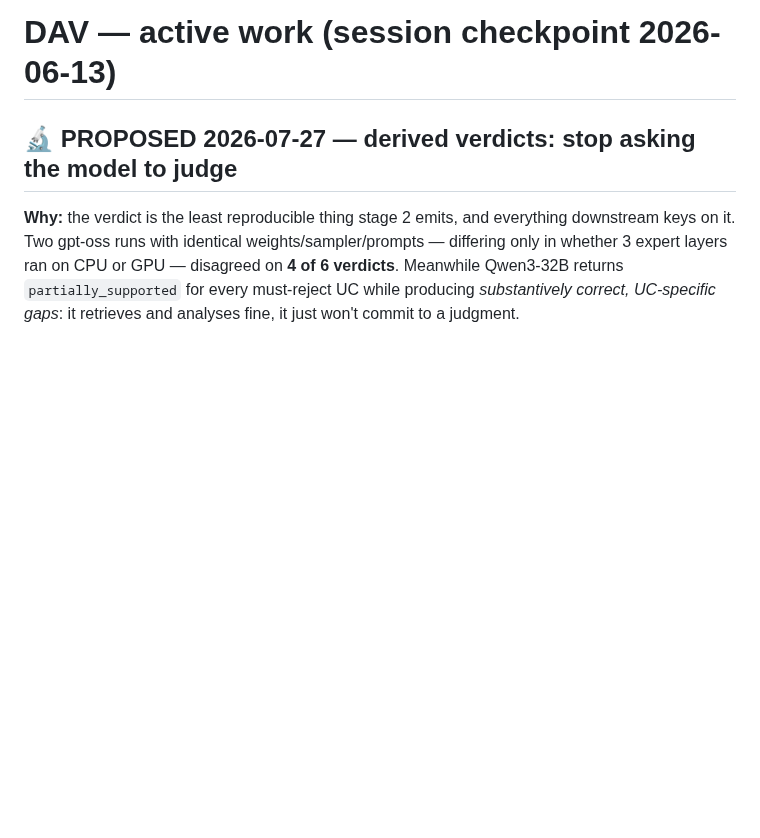
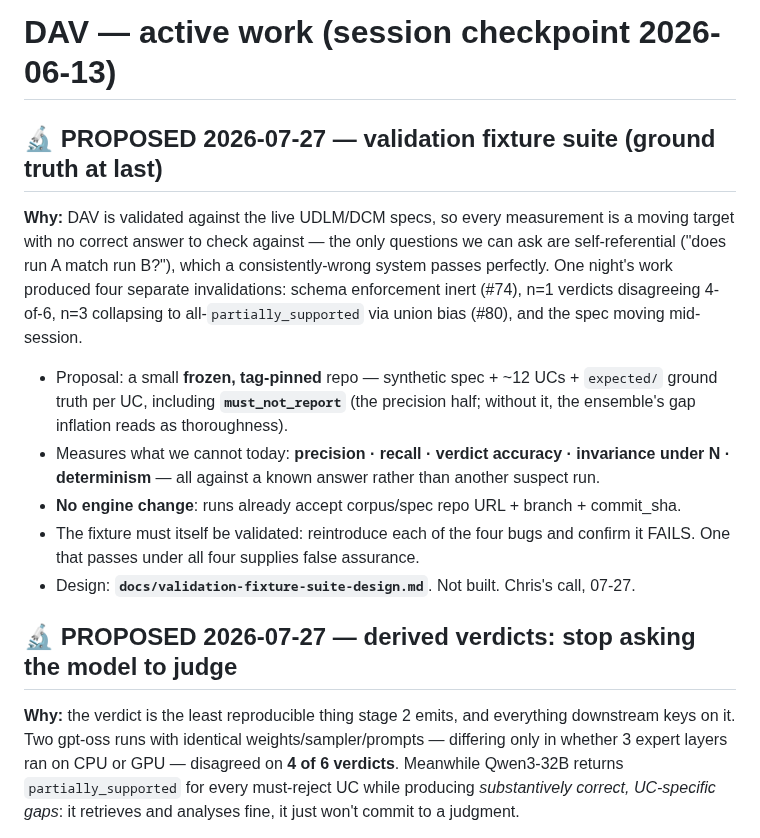
Before and after one commit to croadfeldt/dav, a Markdown page: docs/active-work.md, the part around the change. GitHub-like rendering; blank space fills up the shorter version.

```diff
--- a/docs/active-work.md
+++ b/docs/active-work.md
@@ -1,4 +1,22 @@
 # DAV — active work (session checkpoint 2026-06-13)
+
+## 🔬 PROPOSED 2026-07-27 — validation fixture suite (ground truth at last)
+**Why:** DAV is validated against the live UDLM/DCM specs, so every measurement is a
+moving target with no correct answer to check against — the only questions we can ask
+are self-referential ("does run A match run B?"), which a consistently-wrong system
+passes perfectly. One night's work produced four separate invalidations: schema
+enforcement inert (#74), n=1 verdicts disagreeing 4-of-6, n=3 collapsing to
+all-`partially_supported` via union bias (#80), and the spec moving mid-session.
+- Proposal: a small **frozen, tag-pinned** repo — synthetic spec + ~12 UCs + `expected/`
+  ground truth per UC, including **`must_not_report`** (the precision half; without it,
+  the ensemble's gap inflation reads as thoroughness).
+- Measures what we cannot today: **precision · recall · verdict accuracy · invariance
+  under N · determinism** — all against a known answer rather than another suspect run.
+- **No engine change**: runs already accept corpus/spec repo URL + branch + commit_sha.
+- The fixture must itself be validated: reintroduce each of the four bugs and confirm
+  it FAILS. One that passes under all four supplies false assurance.
+- Design: **`docs/validation-fixture-suite-design.md`**. Not built. Chris's call, 07-27.
+
 
 ## 🔬 PROPOSED 2026-07-27 — derived verdicts: stop asking the model to judge
 **Why:** the verdict is the least reproducible thing stage 2 emits, and everything
```
Also changed, not shown: docs/validation-fixture-suite-design.md (added, +131 -0 lines).
